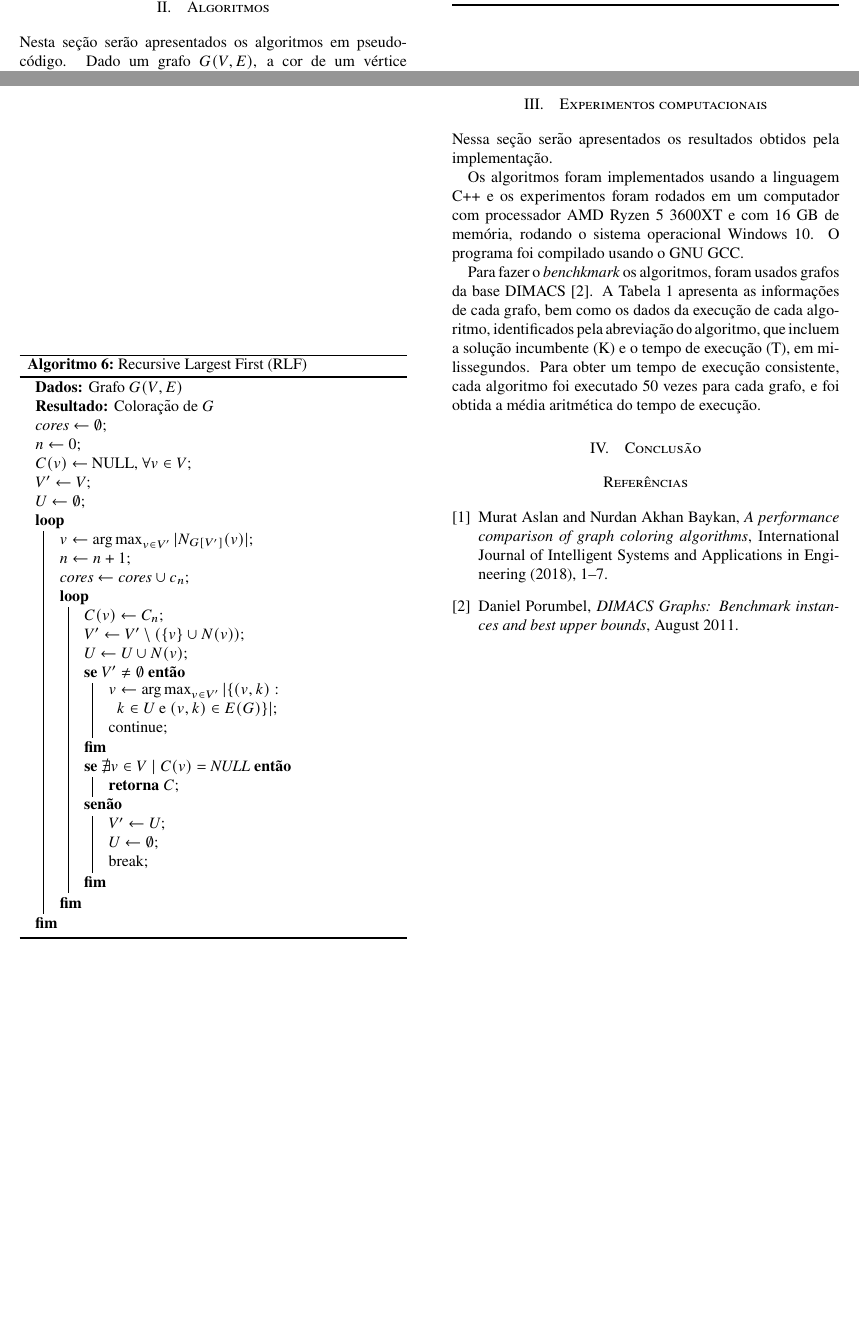
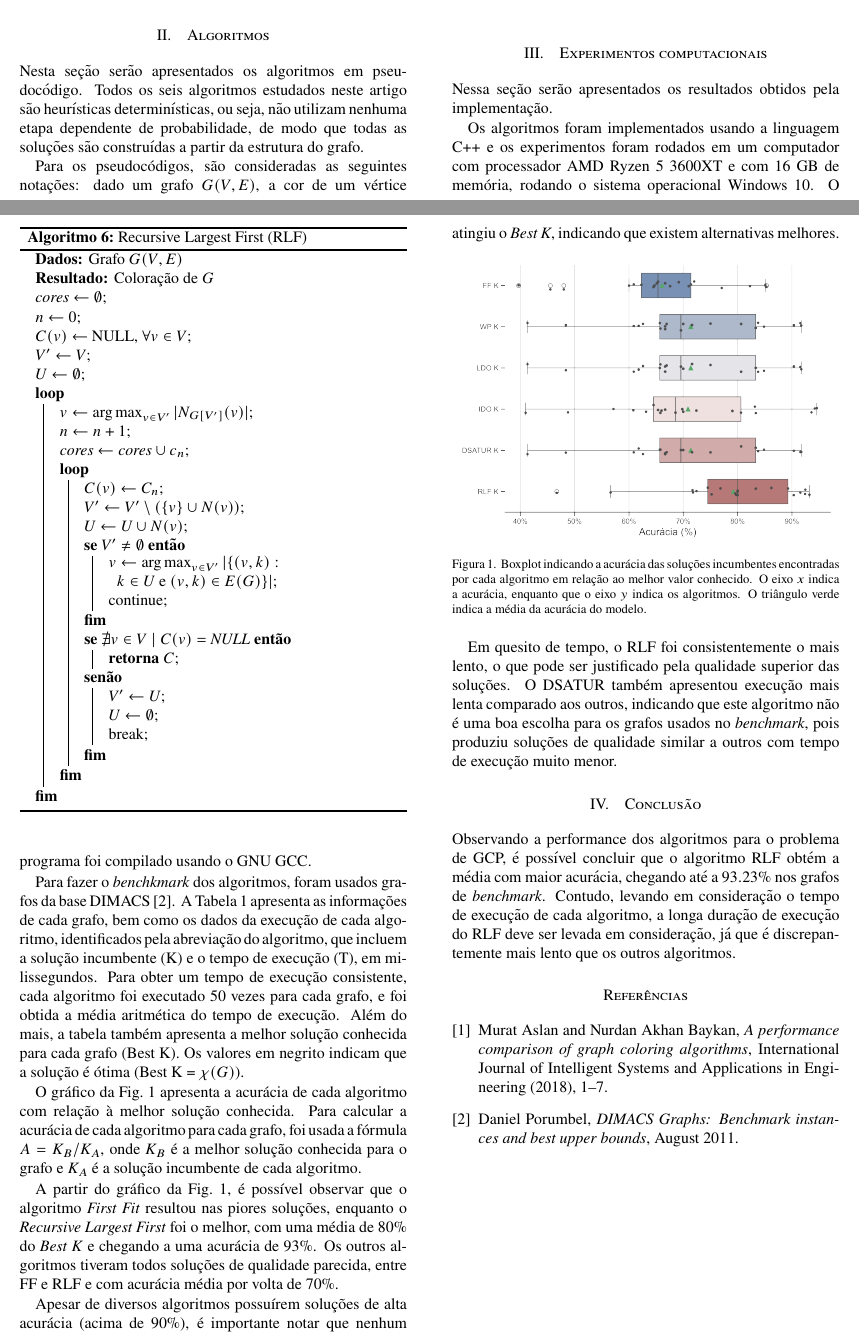
Before and after one commit to lucas-gcp/graph-coloring-heuristics, a LaTeX paper (manuscript/main.tex): two parts of pages 1 and 3 of 4, joined at a grey line, cut so that both start at the same text, the shorter picture padded with empty space. Compiled offline with pdfLaTeX.

Commit message:
general improvements

```diff
--- a/manuscript/main.tex
+++ b/manuscript/main.tex
@@ -55,8 +55,10 @@
 
 % ----------------------------
 % Updating captions
-\addto\captionsbrazil{\renewcommand{\tablename}{\sc Table}}
-\usepackage[labelsep=newline, font={footnotesize, sc}]{caption}
+\usepackage{caption}
+
+\captionsetup[table]{labelsep=newline, font={footnotesize, sc}}
+\captionsetup[figure]{labelsep=period, font=footnotesize}
 
 % ----------------------------
 % Declaring math operations
@@ -88,13 +90,13 @@
     \fontsize{10}{10}
 }
 
-\title{Algoritmos de Coloração\vspace{-1ex}}
+\title{Comparação de Algoritmos Heurísticos para o Problema da Coloração de Vértices\vspace{-1ex}}
 
 \author[1]{Lucas Guido}
 \author[2]{Caio Stoduto\fontsize{10}{10}\vspace{-1ex}}
-\affil[1]{\fontsize{10}{10}Universidade Federal do ABC, Santo André -- SP, Brasil  \authorcr
+\affil[1]{\fontsize{10}{10}CMCC, Universidade Federal do ABC, Santo André -- SP, Brasil  \authorcr
 \fontsize{9}{9}\texttt{lucas.guido@aluno.ufabc.edu.br}\fontsize{10}{10}}
-\affil[2]{\fontsize{10}{10}Universidade Federal do ABC, Santo André -- SP, Brasil \authorcr
+\affil[2]{\fontsize{10}{10}CMCC, Universidade Federal do ABC, Santo André -- SP, Brasil \authorcr
 \fontsize{9}{9}\texttt{caio.stoduto@aluno.ufabc.edu.br}\fontsize{10}{10}}
 
 \date{}
@@ -161,13 +163,19 @@ qualidade da solução encontrada.
 
 \section{Algoritmos}
 
-Nesta seção serão apresentados os algoritmos em pseudo-código.
-Dado um grafo $G(V,E)$, a cor de um vértice $v \in V$ é denotada por $C(v)$.
+Nesta seção serão apresentados os algoritmos em pseudocódigo.
+Todos os seis algoritmos estudados neste artigo são heurísticas determinísticas,
+ou seja, não utilizam nenhuma etapa dependente de probabilidade, de modo que
+todas as soluções são construídas a partir da estrutura do grafo.
+
+Para os pseudocódigos, são consideradas as seguintes notações:
+dado um grafo $G(V,E)$, a cor de um vértice $v \in V$ é denotada por $C(v)$.
 Se ainda não foi designada uma cor ao vértice, $C(v) = \textnormal{NULL}$.
 Ademais, dado $A \subset V$, $C(A)$ denota o conjunto de cores dos vértices em $A$,
 ou seja, $C(A)\nobreak=\nobreak\bigcup_{v \in A} C(v)$. Por fim, o conjunto
 $cores = \{c_1, c_2, \dots, c_k\}$ é o conjunto de cores usadas por uma solução,
 onde cada $c_i$, para $i = 1, 2, \dots, k$, é uma cor distinta.
+
 
 % ------------------------------------------
 % First Fit Algorithm
@@ -362,7 +370,7 @@ $U \gets V$\;
 % ------------------------------------------
 % Recursive Largest First Algorithm
 
-\begin{algorithm}
+\begin{algorithm}[ht]
 \caption{Recursive Largest First (RLF)}
 \label{alg:rlf}
 
@@ -405,7 +413,6 @@ $U \gets \emptyset$\;
 
 
 \section{Experimentos computacionais}
-\input{results.tex}
 Nessa seção serão apresentados os resultados obtidos pela implementação.
 
 Os algoritmos foram implementados usando a linguagem C++ e os experimentos foram
@@ -413,16 +420,64 @@ rodados em um computador com processador AMD~Ryzen~5~3600XT e com 16 GB de memó
 rodando o sistema operacional Windows~10.
 O programa foi compilado usando o GNU GCC.
 
-Para fazer o \emph{benchkmark} os algoritmos, foram usados grafos da base DIMACS~\cite{dimacs}.
+Para fazer o \emph{benchkmark} dos algoritmos, foram usados grafos da base DIMACS~\cite{dimacs}.
 A Tabela~\ref{tab:experiments} apresenta as informações de cada grafo, bem como
 os dados da execução de cada algoritmo, identificados pela abreviação do
 algoritmo, que incluem a solução incumbente (K) e o tempo de execução (T), em
-milissegundos. Para obter um tempo de execução consistente, cada algoritmo foi
+milissegundos.
+Para obter um tempo de execução consistente, cada algoritmo foi
 executado 50 vezes para cada grafo, e foi obtida a média aritmética do tempo
 de execução.
+Além do mais, a tabela também apresenta a melhor solução conhecida
+para cada grafo (Best K). Os valores em negrito indicam que a solução é ótima
+(Best K = $\chi(G)$).
+
+\input{results.tex}
+
+O gráfico da Fig.~\ref{fig:boxplot} apresenta a acurácia de cada algoritmo com
+relação à melhor solução conhecida.
+Para calcular a acurácia de cada algoritmo para cada grafo, foi usada a fórmula
+$A=K_{B}/K_A$, onde $K_{B}$ é a melhor solução conhecida para o grafo e
+$K_A$ é a solução incumbente de cada algoritmo.
+
+
+
+A partir do gráfico da Fig.~\ref{fig:boxplot}, é possível observar que o algoritmo
+\emph{First Fit} resultou nas piores soluções, enquanto o \emph{Recursive Largest First}
+foi o melhor, com uma média de 80\% do \emph{Best K} e chegando a uma acurácia de 93\%.
+Os outros algoritmos tiveram todos soluções de qualidade parecida, entre FF e RLF
+e com acurácia média por volta de 70\%.
+
+Apesar de diversos algoritmos possuírem soluções de alta acurácia (acima de 90\%),
+é importante notar que nenhum atingiu o \emph{Best K}, indicando que existem
+alternativas melhores.
+
+\begin{figure}[ht]
+  \centering
+  \includegraphics[scale=0.42]{img/boxplot.png}
+  % \caption{Gráfico da porcentagem de instâncias de acordo com a distância mínima para b(G)}
+  \caption{Boxplot indicando a acurácia das soluções incumbentes encontradas por
+  cada algoritmo em relação ao melhor valor conhecido.
+  O eixo $x$ indica a acurácia, enquanto que o eixo $y$ indica os algoritmos.
+  O triângulo verde indica a média da acurácia do modelo.
+  }
+  \label{fig:boxplot}
+\end{figure}
+
+Em quesito de tempo, o RLF foi consistentemente o mais lento, o que pode ser
+justificado pela qualidade superior das soluções.
+O DSATUR também apresentou execução mais lenta comparado aos outros, indicando
+que este algoritmo não é uma boa escolha para os grafos usados no \emph{benchmark},
+pois produziu soluções de qualidade similar a outros com tempo de execução muito menor.
+
 
 
 \section{Conclusão}
+Observando a performance dos algoritmos para o problema de GCP, é possível concluir
+que o algoritmo RLF obtém a média com maior acurácia, chegando até a $93.23\%$ nos
+grafos de \emph{benchmark}. Contudo, levando em consideração o tempo de execução
+de cada algoritmo, a longa duração de execução do RLF deve ser levada em consideração,
+já que é discrepantemente mais lento que os outros algoritmos.
 
 \bibliographystyle{amsplain}
 \bibliography{bibliography.bib}
```
Also changed, not shown: manuscript/img/boxplot.png (added), manuscript/img/output.png (deleted), manuscript/main.tex (4 more changed lines), 1 other file.
